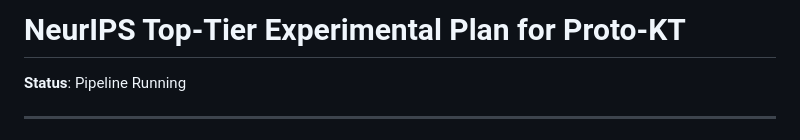
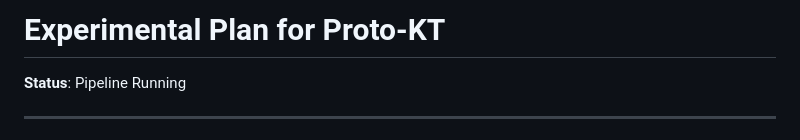
Before and after one commit to He23333000/Proto-KT-Prototypical-Meta-Learning-for-Few-Shot-Knowledge-Tracing, a Markdown page: EXPERIMENT_PLAN.md, the part around the change. GitHub-like rendering.

```diff
--- a/EXPERIMENT_PLAN.md
+++ b/EXPERIMENT_PLAN.md
@@ -1,4 +1,4 @@
-# NeurIPS Top-Tier Experimental Plan for Proto-KT
+# Experimental Plan for Proto-KT
 
 **Status**: Pipeline Running
 
```
